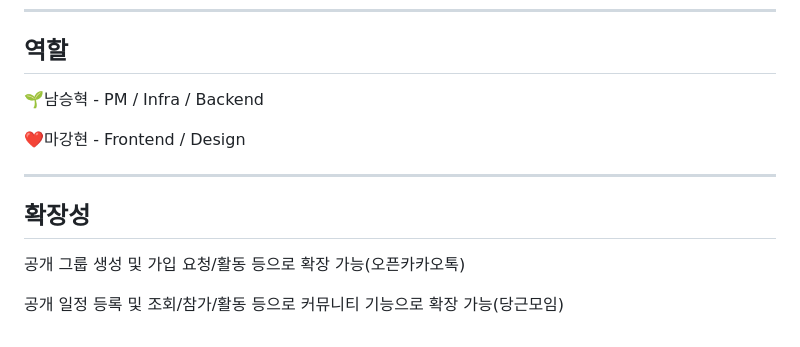
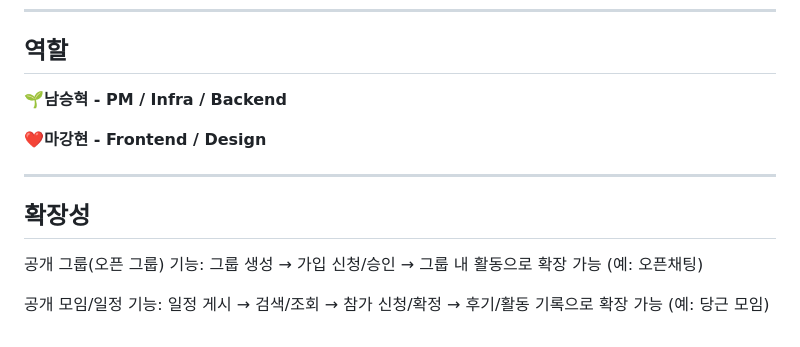
Before and after one commit to laputa-n/CalendarBox, a Markdown page: README.md, the part around the change. Drawn GitHub-style.

Commit message:
Enhance README with bold roles and clearer descriptions
Updated formatting for team roles and expanded on community features.

```diff
--- a/README.md
+++ b/README.md
@@ -277,14 +277,14 @@
 
 ## 역할
 
-🌱남승혁 - PM / Infra / Backend
+🌱**남승혁 - PM / Infra / Backend**
 
-❤️마강현 - Frontend / Design
+❤️**마강현 - Frontend / Design**
 
 ---
 
 ## 확장성
 
-공개 그룹 생성 및 가입 요청/활동 등으로 확장 가능(오픈카카오톡)
+공개 그룹(오픈 그룹) 기능: 그룹 생성 → 가입 신청/승인 → 그룹 내 활동으로 확장 가능 (예: 오픈채팅)
 
-공개 일정 등록 및 조회/참가/활동 등으로 커뮤니티 기능으로 확장 가능(당근모임)
+공개 모임/일정 기능: 일정 게시 → 검색/조회 → 참가 신청/확정 → 후기/활동 기록으로 확장 가능 (예: 당근 모임)
```
